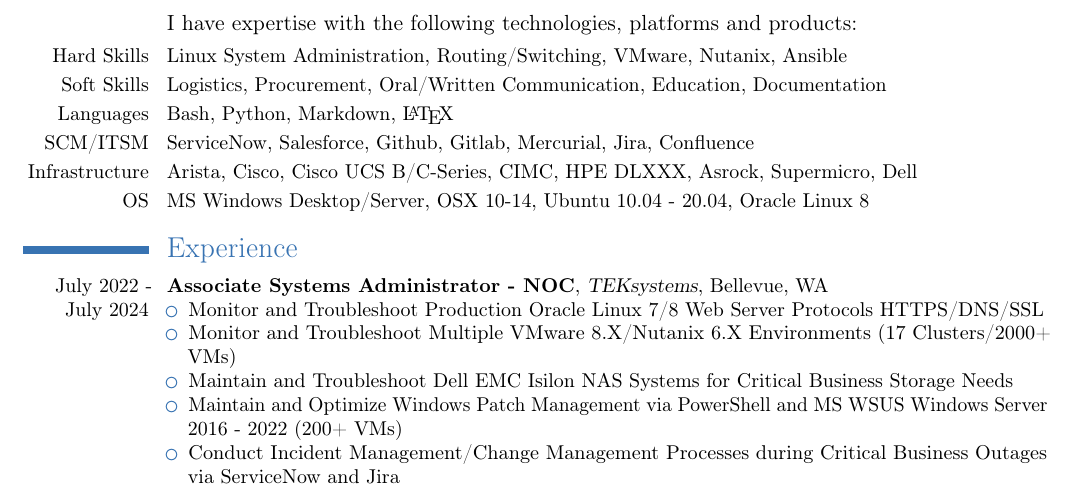
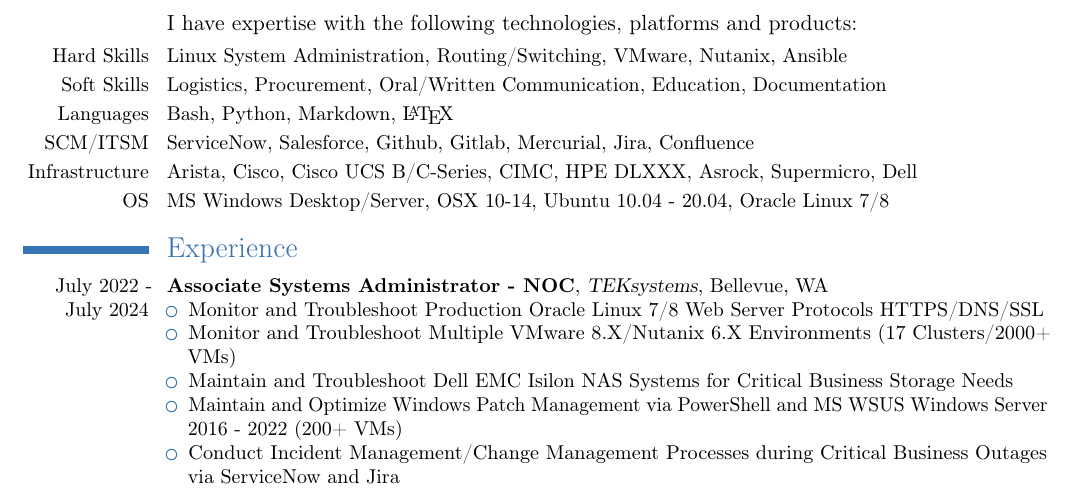
Before and after one commit to tandringa/Resume-CV, a LaTeX CV (Resume-CV/Tyler_Andringa.tex): part of page 1 of 2, cut so that both start at the same text. Compiled offline with pdfLaTeX.

Commit message:
Experience - TEKsystems -- Oracle Linux 7/8

```diff
--- a/Resume-CV/Tyler_Andringa.tex
+++ b/Resume-CV/Tyler_Andringa.tex
@@ -24,7 +24,7 @@
 \small{\cvitem{Languages}{Bash, Python, Markdown, \LaTeX}}
 \small{\cvitem{SCM/ITSM}{ServiceNow, Salesforce, Github, Gitlab, Mercurial, Jira, Confluence}}
 \small{\cvitem{Infrastructure}{Arista, Cisco, Cisco UCS B/C-Series, CIMC, HPE DLXXX, Asrock, Supermicro, Dell}}
-\small{\cvitem{OS}{MS Windows Desktop/Server, OSX 10-14, Ubuntu 10.04 - 20.04, Oracle Linux 8}}
+\small{\cvitem{OS}{MS Windows Desktop/Server, OSX 10-14, Ubuntu 10.04 - 20.04, Oracle Linux 7/8}}
 
 \section{Experience}
 \cventry{July 2022 - July 2024}{Associate Systems Administrator - NOC}{TEKsystems}{Bellevue, WA}{}{
```
Also changed, not shown: Resume-CV/Tyler_Andringa.pdf.
